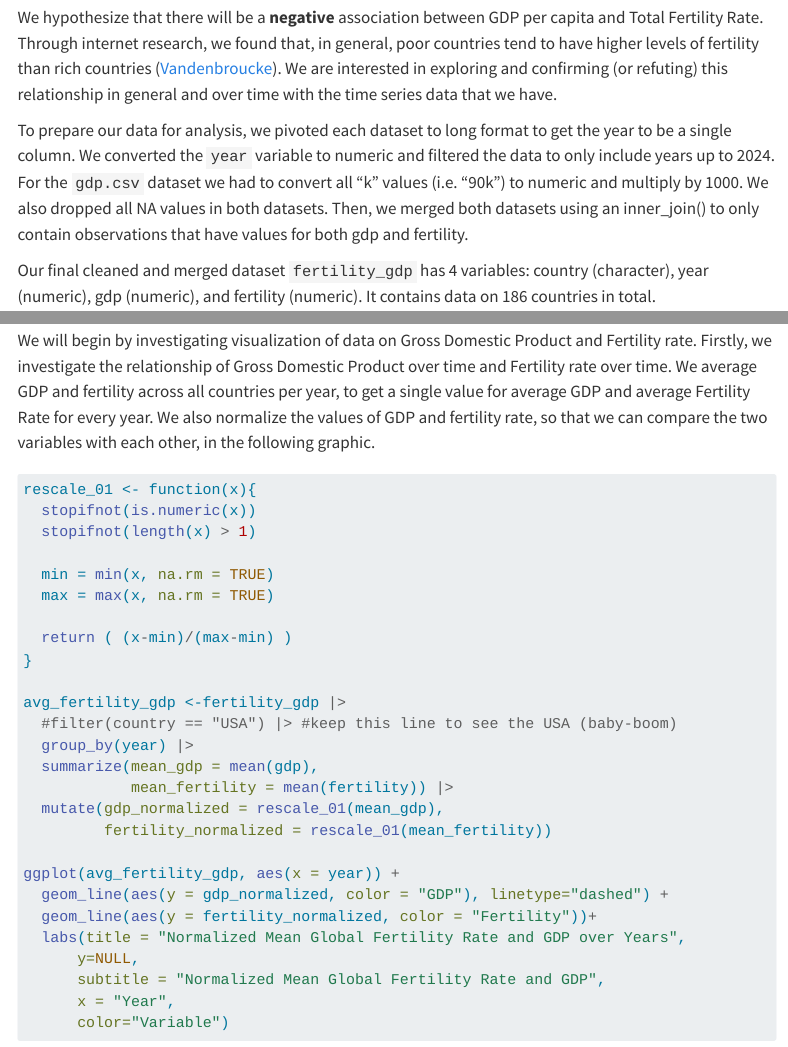
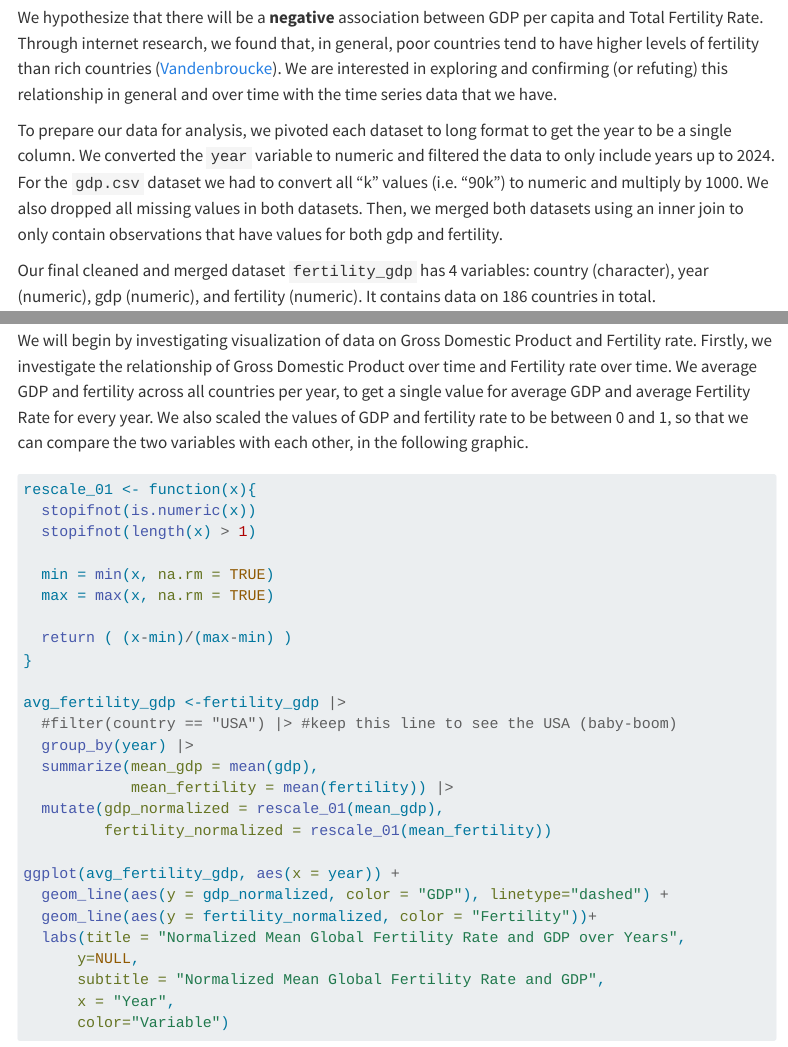
Before and after one commit to sophieruss/stats331, a Quarto document (STAT331_Final_Report.qmd): the page in a window 1100 px wide, from 810 px down, and a second part further down, joined at a grey line. Rendered offline with R 4.5, knitr and Pandoc in place of Quarto, with nearby package versions; menus at the side of the page are left out.

Commit message:
edits to part 1/2

````diff
--- a/STAT331_Final_Report.qmd
+++ b/STAT331_Final_Report.qmd
@@ -35,7 +36,7 @@ The dataset `children.csv` contains the number of babies per woman (Total Fertil
 
 We hypothesize that there will be a **negative** association between GDP per capita and Total Fertility Rate. Through internet research, we found that, in general, poor countries tend to have higher levels of fertility than rich countries ([Vandenbroucke](https://www.stlouisfed.org/on-the-economy/2016/december/link-fertility-income)). We are interested in exploring and confirming (or refuting) this relationship in general and over time with the time series data that we have.
 
-To prepare our data for analysis, we pivoted each dataset to long format to get the year to be a single column. We converted the `year` variable to numeric and filtered the data to only include years up to 2024. For the `gdp.csv` dataset we had to convert all “k” values (i.e. "90k") to numeric and multiply by 1000. We also dropped all NA values in both datasets. Then, we merged both datasets using an inner_join() to only contain observations that have values for both gdp and fertility.
+To prepare our data for analysis, we pivoted each dataset to long format to get the year to be a single column. We converted the `year` variable to numeric and filtered the data to only include years up to 2024. For the `gdp.csv` dataset we had to convert all “k” values (i.e. "90k") to numeric and multiply by 1000. We also dropped all missing values in both datasets. Then, we merged both datasets using an inner join to only contain observations that have values for both gdp and fertility.
 
 Our final cleaned and merged dataset `fertility_gdp` has 4 variables: country (character), year (numeric), gdp (numeric), and fertility (numeric). It contains data on 186 countries in total.
 
@@ -90,7 +91,7 @@ head(fertility_gdp)
 
 ## 2.1 Data Visualization
 
-We will begin by investigating visualization of data on Gross Domestic Product and Fertility rate. Firstly, we investigate the relationship of Gross Domestic Product over time and Fertility rate over time. We average GDP and fertility across all countries per year, to get a single value for average GDP and average Fertility Rate for every year. We also normalize the values of GDP and fertility rate, so that we can compare the two variables with each other, in the following graphic.
+We will begin by investigating visualization of data on Gross Domestic Product and Fertility rate. Firstly, we investigate the relationship of Gross Domestic Product over time and Fertility rate over time. We average GDP and fertility across all countries per year, to get a single value for average GDP and average Fertility Rate for every year. We also scaled the values of GDP and fertility rate to be between 0 and 1, so that we can compare the two variables with each other, in the following graphic.
 
 ```{r}
 #| code-fold: true
````
Also changed, not shown: STAT331_Final_Report.qmd (1 more changed lines).
